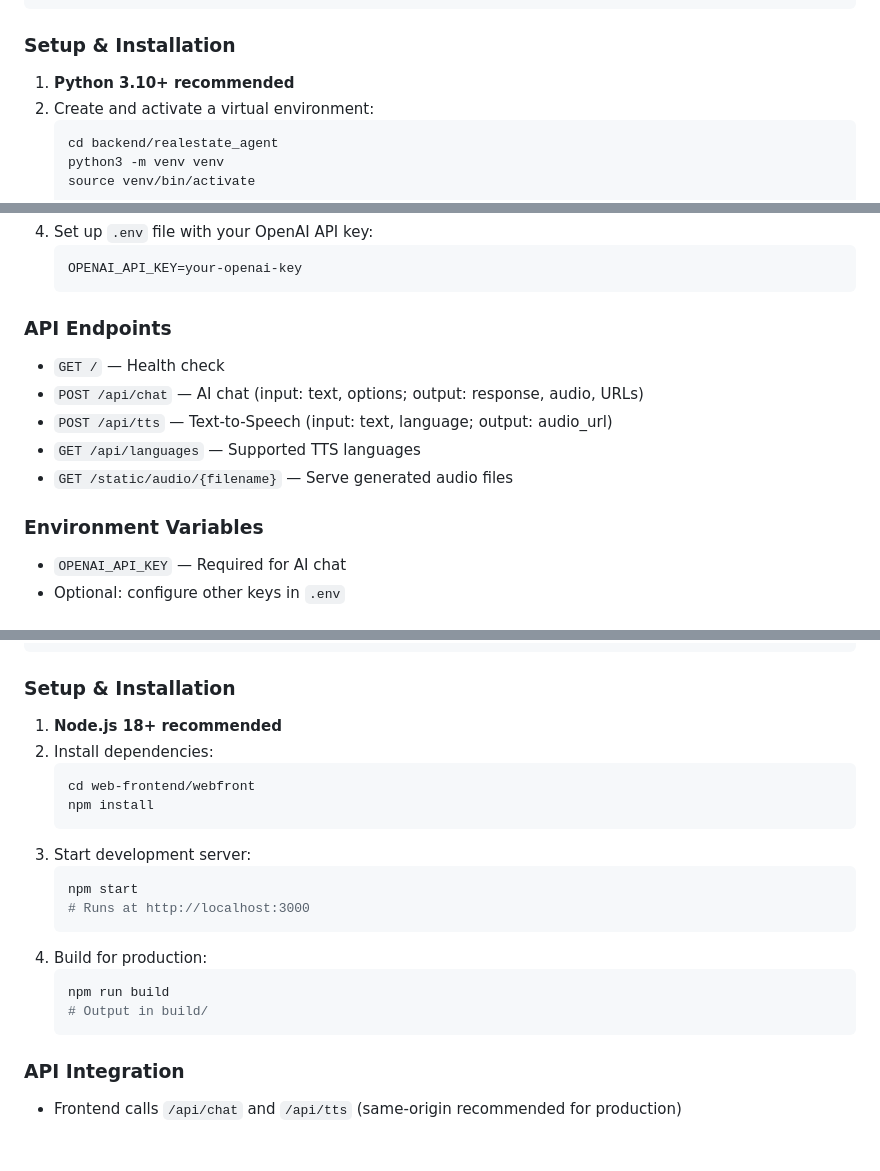
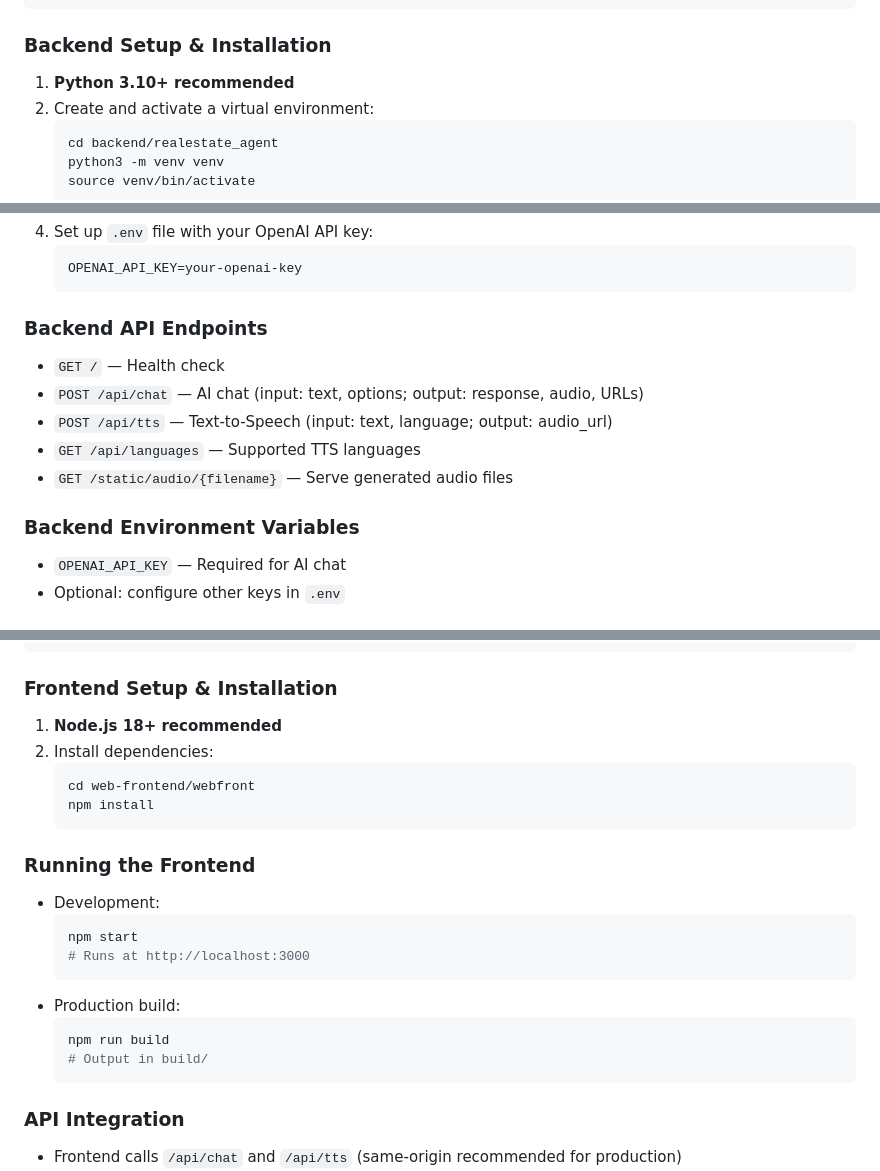
Before and after one commit to zoma00/vox-estate-agent, a Markdown page: README.md, 3 parts joined by grey strips. GitHub-like rendering; blank space fills up the shorter version.

Commit message:
Fix broken Table of Contents anchors in README
Rename section headings to match the TOC links (Backend/Frontend
prefixes) and split the frontend run/build steps into their own
'Running the Frontend' section so every TOC entry resolves.

Co-Authored-By: Claude Fable 5 <noreply@anthropic.com>

````diff
--- a/README.md
+++ b/README.md
@@ -55,7 +55,7 @@ backend/
     static/audio/       # Generated audio files
 ```
 
-### Setup & Installation
+### Backend Setup & Installation
 1. **Python 3.10+ recommended**
 2. Create and activate a virtual environment:
    ```bash
@@ -72,14 +72,14 @@ backend/
    OPENAI_API_KEY=your-openai-key
    ```
 
-### API Endpoints
+### Backend API Endpoints
 - `GET /` — Health check
 - `POST /api/chat` — AI chat (input: text, options; output: response, audio, URLs)
 - `POST /api/tts` — Text-to-Speech (input: text, language; output: audio_url)
 - `GET /api/languages` — Supported TTS languages
 - `GET /static/audio/{filename}` — Serve generated audio files
 
-### Environment Variables
+### Backend Environment Variables
 - `OPENAI_API_KEY` — Required for AI chat
 - Optional: configure other keys in `.env`
 
@@ -117,23 +117,25 @@ web-frontend/webfront/
   README.md
 ```
 
-### Setup & Installation
+### Frontend Setup & Installation
 1. **Node.js 18+ recommended**
 2. Install dependencies:
    ```bash
    cd web-frontend/webfront
    npm install
    ```
-3. Start development server:
-   ```bash
-   npm start
-   # Runs at http://localhost:3000
-   ```
-4. Build for production:
-   ```bash
-   npm run build
-   # Output in build/
-   ```
+
+### Running the Frontend
+- Development:
+  ```bash
+  npm start
+  # Runs at http://localhost:3000
+  ```
+- Production build:
+  ```bash
+  npm run build
+  # Output in build/
+  ```
 
 ### API Integration
 - Frontend calls `/api/chat` and `/api/tts` (same-origin recommended for production)
````
